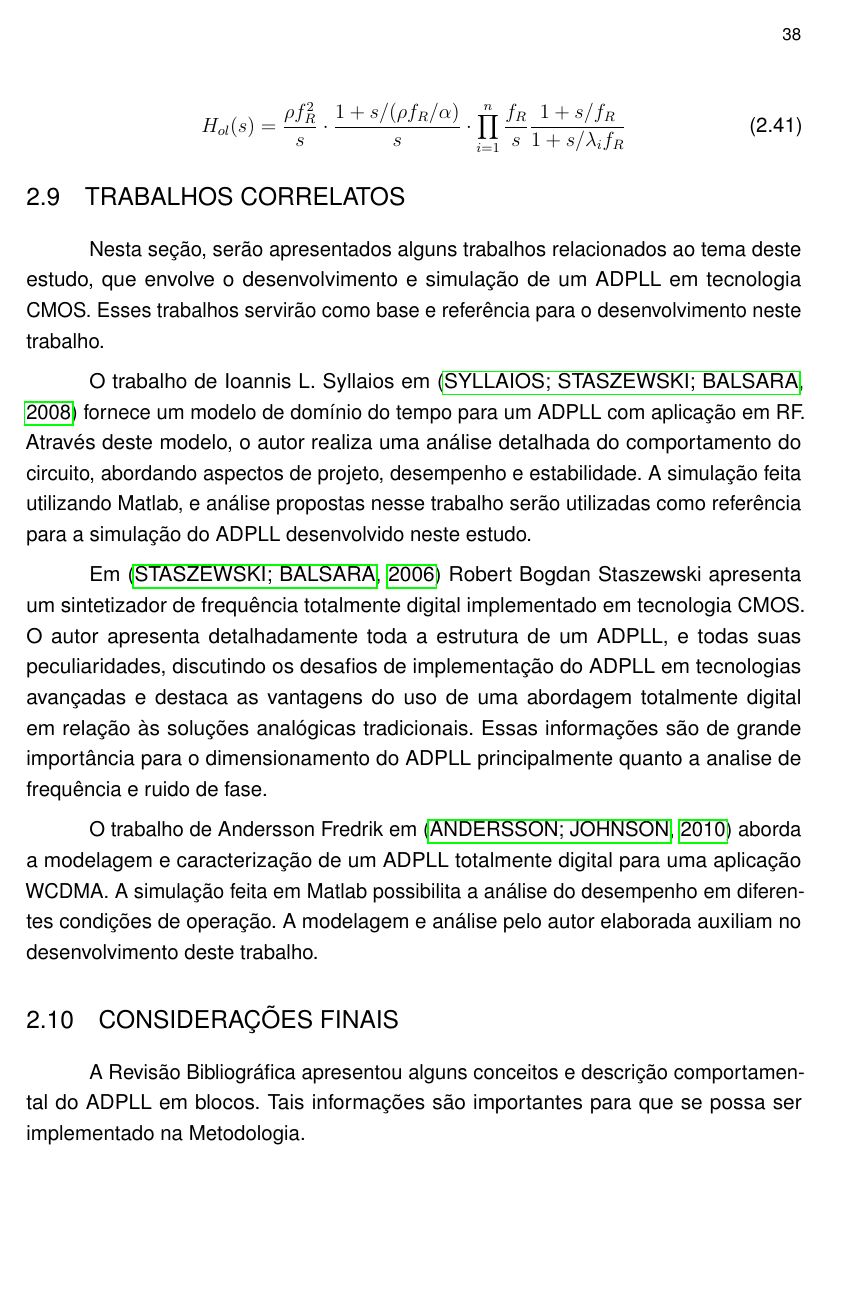
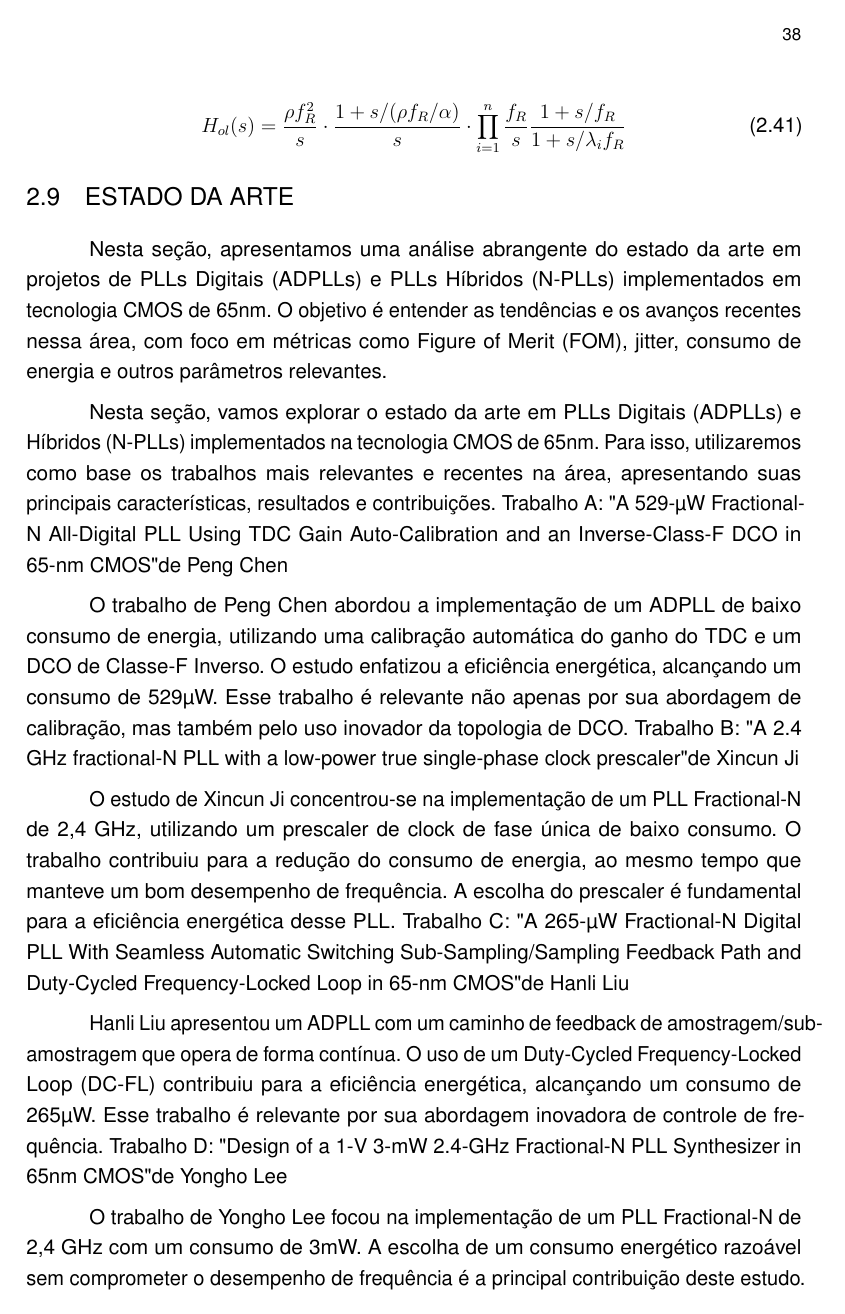
Before and after one commit to Andersonfw/ADPLL, a LaTeX thesis (TEX/main.tex, which reads TEX/fundamentacao.tex): page 39 of 46 before the commit and page 39 of 47 after it. Compiled offline with pdfLaTeX.

Commit message:
txs auto checkin

```diff
--- a/TEX/fundamentacao.tex
+++ b/TEX/fundamentacao.tex
@@ -704,13 +704,24 @@ H_{ol}(s) = \frac{\rho f_R^2}{s} \cdot \frac{1 + s/(\rho f_R / \alpha)}{s} \cdot
 
 
 %%%%%%%%%%%%%%%%%%%%%%%%%%%%%%%%%%%%%%%%%%%%%%%%%%%%%%%%%%%%%%%%%%%%%%
-\section{Trabalhos correlatos}
+\section{Estado da arte}
 %%%%%%%%%%%%%%%%%%%%%%%%%%%%%%%%%%%%%%%%%%%%%%%%%%%%%%%%%%%%%%%%%%%%%%
-Nesta seção, serão apresentados alguns trabalhos relacionados ao tema deste estudo, que envolve o desenvolvimento e simulação de um ADPLL em tecnologia CMOS. Esses trabalhos servirão como base e referência para o desenvolvimento neste trabalho.
 
-O trabalho de Ioannis L. Syllaios em \cite{syllaios2008time} fornece um modelo de domínio do tempo para um ADPLL com aplicação em RF. Através deste modelo, o autor realiza uma análise detalhada do comportamento do circuito, abordando aspectos de projeto, desempenho e estabilidade. A simulação feita utilizando Matlab, e análise propostas nesse trabalho serão utilizadas como referência para a simulação do ADPLL desenvolvido neste estudo.
+Nesta seção, apresentamos uma análise abrangente do estado da arte em projetos de PLLs Digitais (ADPLLs) e PLLs Híbridos (N-PLLs) implementados em tecnologia CMOS de 65nm. O objetivo é entender as tendências e os avanços recentes nessa área, com foco em métricas como Figure of Merit (FOM), jitter, consumo de energia e outros parâmetros relevantes.
 
-Em \cite{staszewski2006all} Robert Bogdan Staszewski  apresenta um sintetizador de frequência totalmente digital implementado em tecnologia CMOS. O autor apresenta detalhadamente toda a estrutura de um ADPLL, e todas suas peculiaridades, discutindo os desafios de implementação do ADPLL em tecnologias avançadas e destaca as vantagens do uso de uma abordagem totalmente digital em relação às soluções analógicas tradicionais. Essas informações são de grande importância para o dimensionamento do ADPLL principalmente quanto a analise de frequência e ruido de fase.
+%\subsubsection{ADPLLs em Tecnologia CMOS 65nm}
+%\subsection{N-PLLs em Tecnologia CMOS 65nm}
 
+Nesta seção, vamos explorar o estado da arte em PLLs Digitais (ADPLLs) e Híbridos (N-PLLs) implementados na tecnologia CMOS de 65nm. Para isso, utilizaremos como base os trabalhos mais relevantes e recentes na área, apresentando suas principais características, resultados e contribuições.
+Trabalho A: "A 529-µW Fractional-N All-Digital PLL Using TDC Gain Auto-Calibration and an Inverse-Class-F DCO in 65-nm CMOS" de Peng Chen
 
-O trabalho de Andersson Fredrik em \cite{andersson2010modeling} aborda a modelagem e caracterização de um ADPLL totalmente digital para uma aplicação WCDMA. A simulação feita em Matlab possibilita a análise do desempenho em diferentes condições de operação. A modelagem e análise pelo autor elaborada auxiliam no desenvolvimento deste trabalho.
+O trabalho de Peng Chen abordou a implementação de um ADPLL de baixo consumo de energia, utilizando uma calibração automática do ganho do TDC e um DCO de Classe-F Inverso. O estudo enfatizou a eficiência energética, alcançando um consumo de 529µW. Esse trabalho é relevante não apenas por sua abordagem de calibração, mas também pelo uso inovador da topologia de DCO.
+Trabalho B: "A 2.4 GHz fractional-N PLL with a low-power true single-phase clock prescaler" de Xincun Ji
+
+O estudo de Xincun Ji concentrou-se na implementação de um PLL Fractional-N de 2,4 GHz, utilizando um prescaler de clock de fase única de baixo consumo. O trabalho contribuiu para a redução do consumo de energia, ao mesmo tempo que manteve um bom desempenho de frequência. A escolha do prescaler é fundamental para a eficiência energética desse PLL.
+Trabalho C: "A 265-µW Fractional-N Digital PLL With Seamless Automatic Switching Sub-Sampling/Sampling Feedback Path and Duty-Cycled Frequency-Locked Loop in 65-nm CMOS" de Hanli Liu
+
+Hanli Liu apresentou um ADPLL com um caminho de feedback de amostragem/sub-amostragem que opera de forma contínua. O uso de um Duty-Cycled Frequency-Locked Loop (DC-FL) contribuiu para a eficiência energética, alcançando um consumo de 265µW. Esse trabalho é relevante por sua abordagem inovadora de controle de frequência.
+Trabalho D: "Design of a 1-V 3-mW 2.4-GHz Fractional-N PLL Synthesizer in 65nm CMOS" de Yongho Lee
+
+O trabalho de Yongho Lee focou na implementação de um PLL Fractional-N de 2,4 GHz com um consumo de 3mW. A escolha de um consumo energético razoável sem comprometer o desempenho de frequência é a principal contribuição deste estudo. Esse trabalho demonstra a importância do balanceamento entre consumo de energia e desempenho.
```
Also changed, not shown: TEX/fundamentacao.tex (20 more changed lines).
